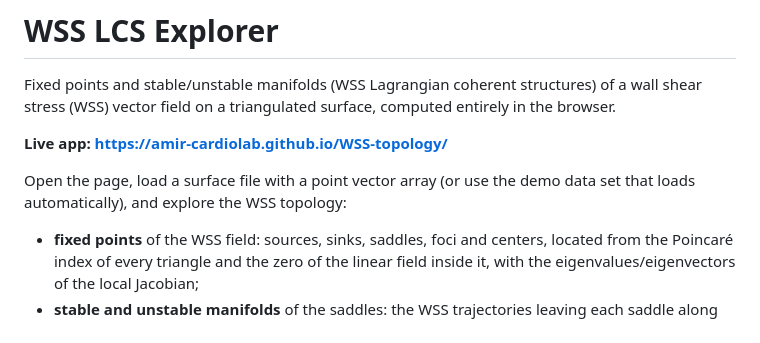
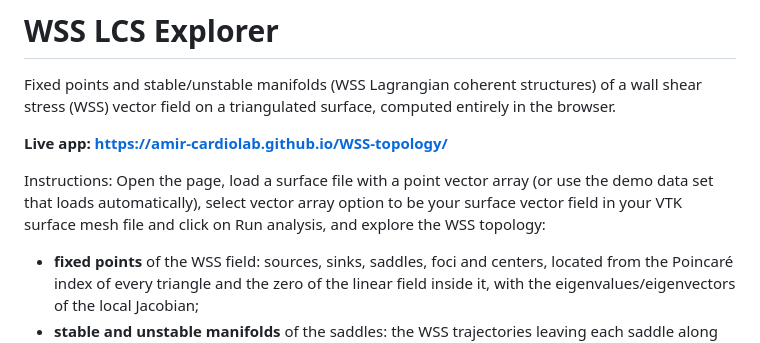
Before and after one commit to amir-cardiolab/WSS-topology, a Markdown page: README.md, the part around the change. GitHub-like rendering.

Commit message:
Revise instructions for using the WSS topology app
Updated instructions for loading surface files and running analysis.

```diff
--- a/README.md
+++ b/README.md
@@ -6,8 +6,8 @@ surface, computed entirely in the browser.
 
 **Live app: https://amir-cardiolab.github.io/WSS-topology/**
 
-Open the page, load a surface file with a point vector array (or use the
-demo data set that loads automatically), and explore the WSS topology:
+Instructions: Open the page, load a surface file with a point vector array (or use the
+demo data set that loads automatically), select vector array option to be your surface vector field in your VTK surface mesh file and click on Run analysis,  and explore the WSS topology:
 
 * **fixed points** of the WSS field: sources, sinks, saddles, foci and
   centers, located from the Poincaré index of every triangle and the zero of
```
